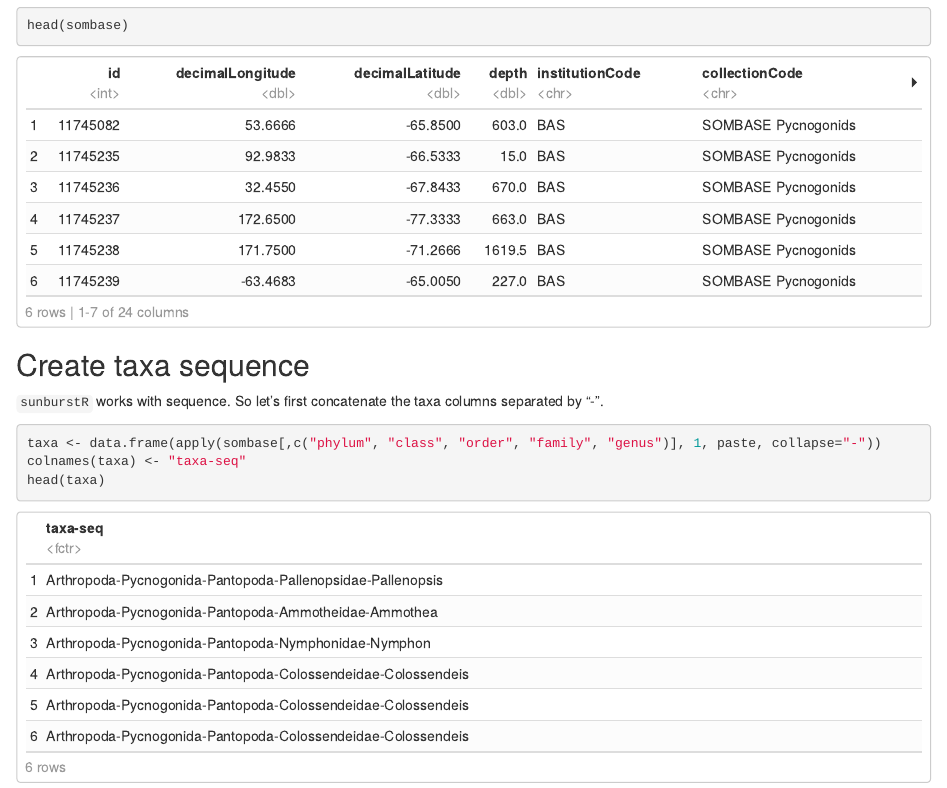
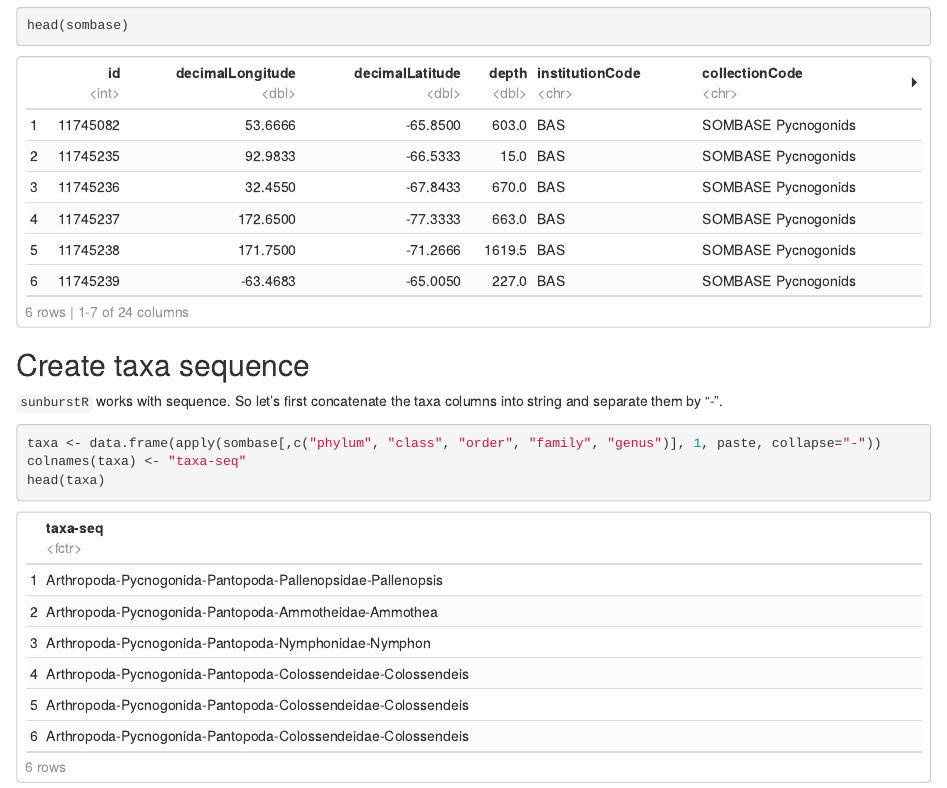
Before and after one commit to ymgan/super-doodle, an R Markdown document (taxa-sunburst/taxa-sunburst.Rmd): the page in a window 1100 px wide, from 590 px down. The pictures show the output file taxa-sunburst/taxa-sunburst.html that the author committed with the source, opened offline.

Commit message:
fix typo

````diff
--- a/taxa-sunburst/taxa-sunburst.Rmd
+++ b/taxa-sunburst/taxa-sunburst.Rmd
@@ -30,7 +30,7 @@ head(sombase)
 
 ## Create taxa sequence
 
-`sunburstR` works with sequence. So let's first concatenate the taxa columns separated by "-".
+`sunburstR` works with sequence. So let's first concatenate the taxa columns into string and separate them by "-".
 
 ```{r}
 taxa <- data.frame(apply(sombase[,c("phylum", "class", "order", "family", "genus")], 1, paste, collapse="-"))
````
Also changed, not shown: taxa-sunburst/taxa-sunburst.html.
